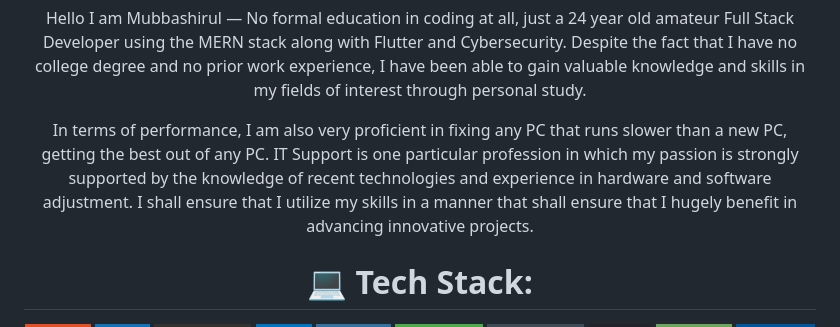
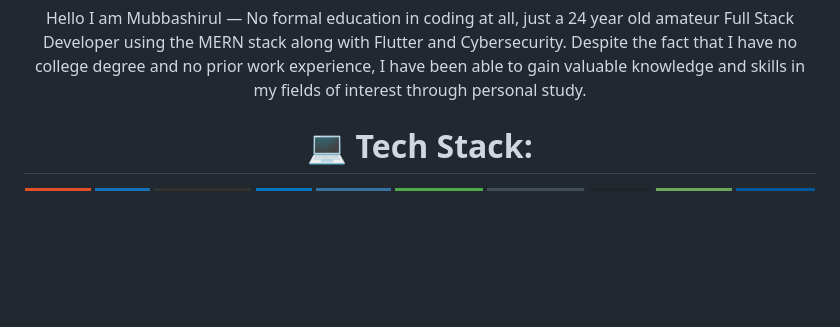
Before and after one commit to mubbashirulislam/mubbashirulislam.github.io, a Markdown page: README.md, the part around the change. Drawn GitHub-style; badges without logos; blank space fills up the shorter version.

```diff
--- a/README.md
+++ b/README.md
@@ -4,7 +4,6 @@
   #  About Me:
 Hello I am Mubbashirul — No formal education in coding at all, just a 24 year old amateur Full Stack Developer using the MERN stack along with Flutter and Cybersecurity. Despite the fact that I have no college degree and no prior work experience, I have been able to gain valuable knowledge and skills in my fields of interest through personal study.
 
-In terms of performance, I am also very proficient in fixing any PC that runs slower than a new PC, getting the best out of any PC. IT Support is one particular profession in which my passion is strongly supported by the knowledge of recent technologies and experience in hardware and software adjustment. I shall ensure that I utilize my skills in a manner that shall ensure that I hugely benefit in advancing innovative projects.
 
   # 💻 Tech Stack:
   <img src="https://img.shields.io/badge/html5-%23E34F26.svg?style=for-the-badge&logo=html5&logoColor=white" alt="HTML5"/>
```
